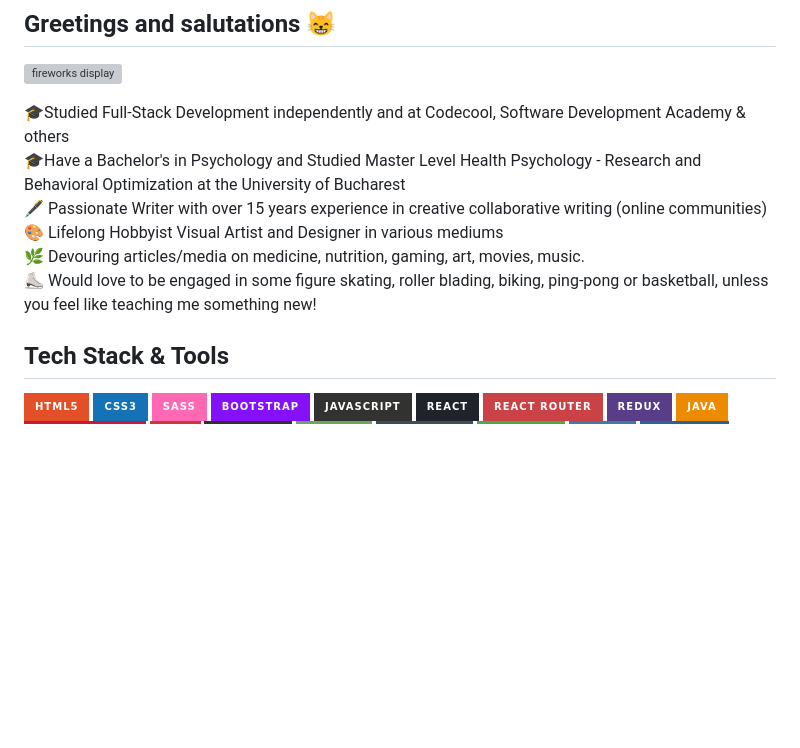
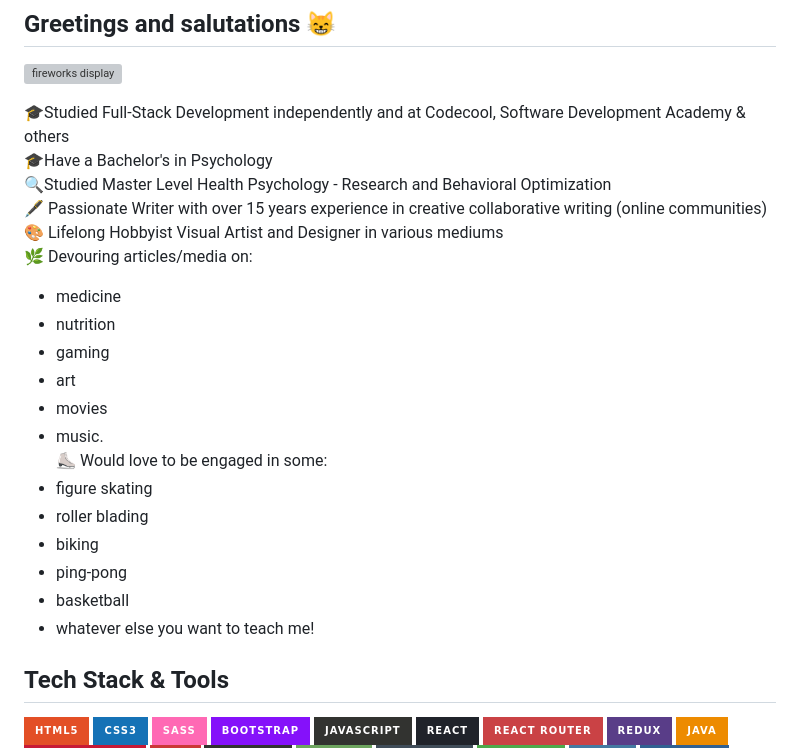
Before and after one commit to astrahalora/Astrahalora, a Markdown page: README.md, the part around the change. GitHub-like rendering; badges without logos; blank space fills up the shorter version; grey boxes are pictures that could not be loaded.

Commit message:
Reorganize about me

```diff
--- a/README.md
+++ b/README.md
@@ -3,11 +3,24 @@
 ![fireworks display](https://images2.imgbox.com/f2/fe/crZU9vDP_o.jpg)
 
 🎓Studied Full-Stack Development independently and at Codecool, Software Development Academy & others<br>
-🎓Have a Bachelor's in Psychology and Studied Master Level Health Psychology - Research and Behavioral Optimization at the University of Bucharest<br>
+🎓Have a Bachelor's in Psychology <br>
+🔍Studied Master Level Health Psychology - Research and Behavioral Optimization <br>
 🖋 Passionate Writer with over 15 years experience in creative collaborative writing (online communities)<br>
 🎨 Lifelong Hobbyist Visual Artist and Designer in various mediums<br>
-🌿 Devouring articles/media on medicine, nutrition, gaming, art, movies, music.<br>
-⛸ Would love to be engaged in some figure skating, roller blading, biking, ping-pong or basketball, unless you feel like teaching me something new!
+🌿 Devouring articles/media on:
+- medicine
+- nutrition
+- gaming
+- art
+- movies
+- music.<br>
+⛸ Would love to be engaged in some:
+- figure skating
+- roller blading
+- biking
+- ping-pong
+- basketball
+- whatever else you want to teach me!
 
 ## Tech Stack & Tools
 ![HTML5](https://img.shields.io/badge/html5-%23E34F26.svg?style=for-the-badge&logo=html5&logoColor=white)
```
